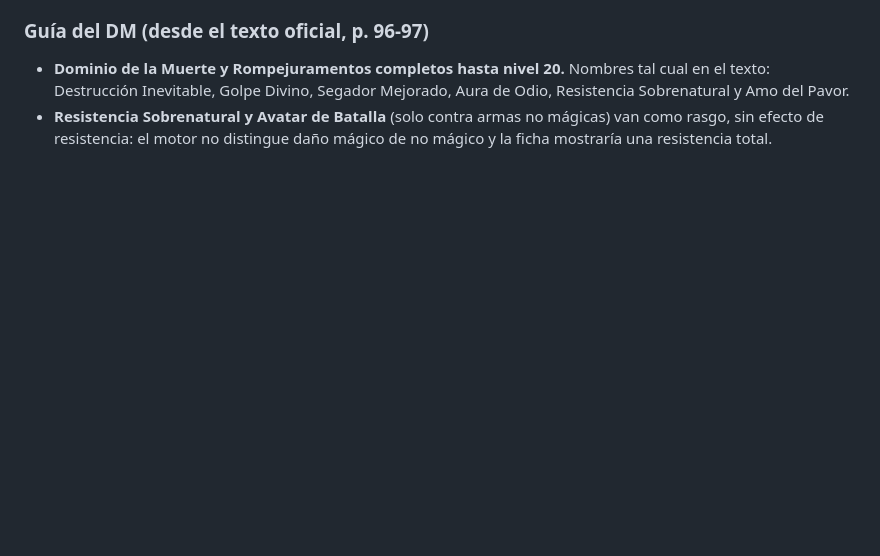
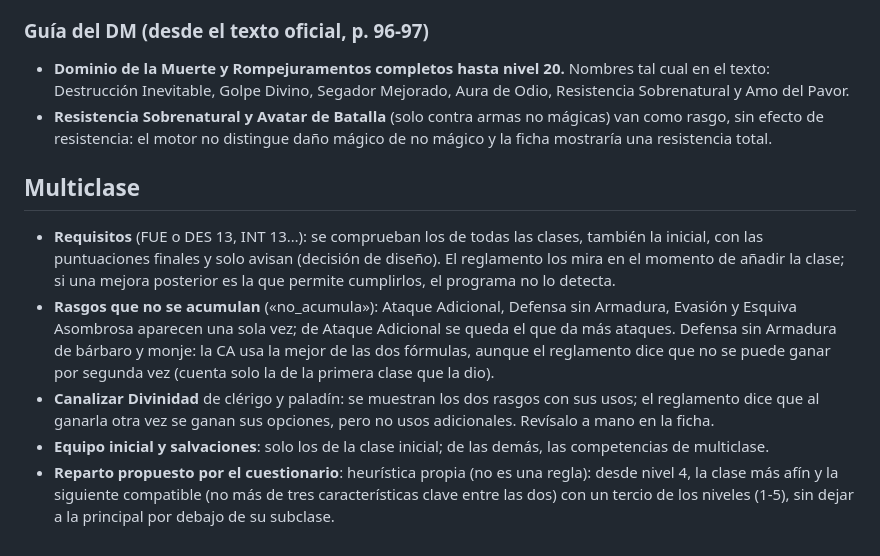
Before and after one commit to enaizabil/Creador-de-personajes-D-D, a Markdown page: docs/dudas-contenido.md, the part around the change. Drawn GitHub-style; blank space fills up the shorter version.

Commit message:
Multiclase: documentación
README con la multiclase en los dos modos; docs/dudas-contenido.md con
las decisiones y límites (requisitos con las puntuaciones finales, rasgos
que no se acumulan, Canalizar Divinidad, reparto del cuestionario).

Co-Authored-By: Claude Opus 5.5 <noreply@anthropic.com>
Claude-Session: https://claude.ai/code/session_011ANt1zFErSP3HDBBFRNDQc

```diff
--- a/docs/dudas-contenido.md
+++ b/docs/dudas-contenido.md
@@ -376,3 +376,11 @@ Los ids no cambian aunque cambien los nombres.
 
 - **Dominio de la Muerte y Rompejuramentos completos hasta nivel 20.** Nombres tal cual en el texto: Destrucción Inevitable, Golpe Divino, Segador Mejorado, Aura de Odio, Resistencia Sobrenatural y Amo del Pavor.
 - **Resistencia Sobrenatural y Avatar de Batalla** (solo contra armas no mágicas) van como rasgo, sin efecto de resistencia: el motor no distingue daño mágico de no mágico y la ficha mostraría una resistencia total.
+
+## Multiclase
+
+- **Requisitos** (FUE o DES 13, INT 13…): se comprueban los de todas las clases, también la inicial, con las puntuaciones finales y solo avisan (decisión de diseño). El reglamento los mira en el momento de añadir la clase; si una mejora posterior es la que permite cumplirlos, el programa no lo detecta.
+- **Rasgos que no se acumulan** («no_acumula»): Ataque Adicional, Defensa sin Armadura, Evasión y Esquiva Asombrosa aparecen una sola vez; de Ataque Adicional se queda el que da más ataques. Defensa sin Armadura de bárbaro y monje: la CA usa la mejor de las dos fórmulas, aunque el reglamento dice que no se puede ganar por segunda vez (cuenta solo la de la primera clase que la dio).
+- **Canalizar Divinidad** de clérigo y paladín: se muestran los dos rasgos con sus usos; el reglamento dice que al ganarla otra vez se ganan sus opciones, pero no usos adicionales. Revísalo a mano en la ficha.
+- **Equipo inicial y salvaciones**: solo los de la clase inicial; de las demás, las competencias de multiclase.
+- **Reparto propuesto por el cuestionario**: heurística propia (no es una regla): desde nivel 4, la clase más afín y la siguiente compatible (no más de tres características clave entre las dos) con un tercio de los niveles (1-5), sin dejar a la principal por debajo de su subclase.
```
Also changed, not shown: README.md (+2 -2 lines).
